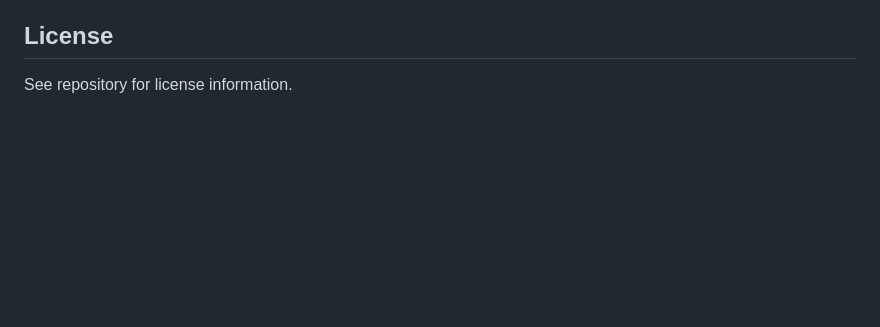
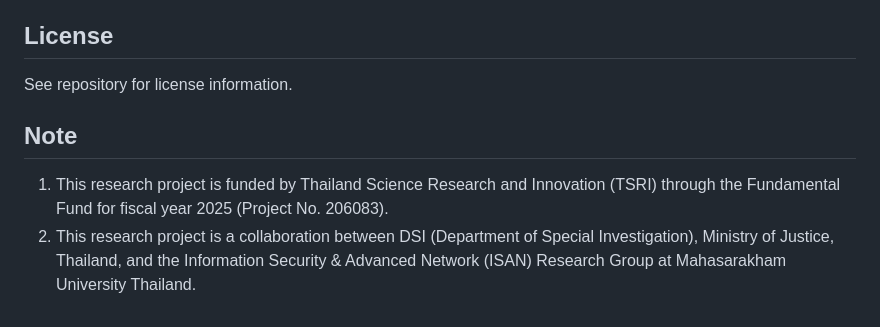
Before and after one commit to egachaipua-sys/thai-phishtank, a Markdown page: README.md, the part around the change. Rendered like a GitHub page; blank space fills up the shorter version.

Commit message:
Add project funding and collaboration notes to README
Added notes regarding project funding and collaboration.

```diff
--- a/README.md
+++ b/README.md
@@ -477,3 +477,7 @@ For each URL the prediction API runs the following pipeline. The first stage tha
 ## License
 
 See repository for license information.
+
+## Note
+1) This research project is funded by Thailand Science Research and Innovation (TSRI) through the Fundamental Fund for fiscal year 2025 (Project No. 206083).
+2) This research project is a collaboration between DSI (Department of Special Investigation), Ministry of Justice, Thailand, and the Information Security & Advanced Network (ISAN) Research Group at Mahasarakham University Thailand.
```
